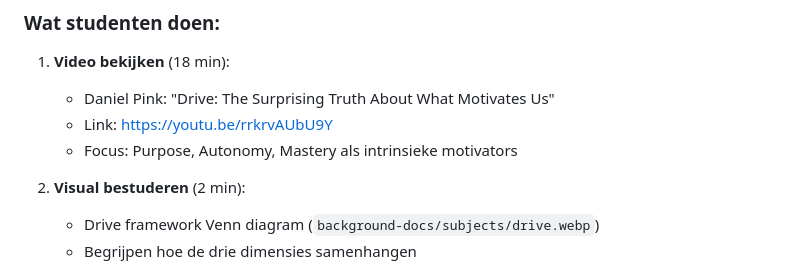
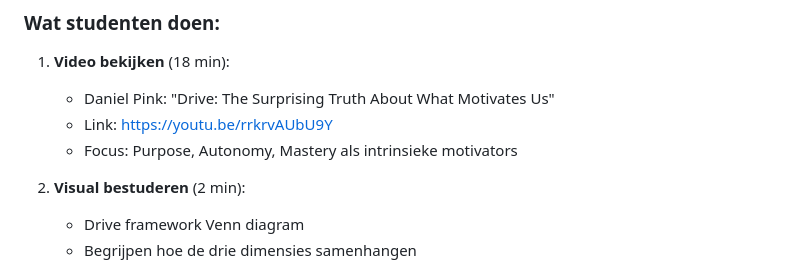
Before and after one commit to hanbedrijfskunde/econan, a Markdown page: docs/draaiboeken/week-1-sessie.md, the part around one of its changes. Drawn GitHub-style.

Commit message:
Add Drive visual to Pre-Sessie Werk section in draaiboek
- Replace text reference with actual image display
- Remove outdated path reference (background-docs/subjects/drive.webp)
- Add markdown image at line 38 in Pre-Sessie Werk section
- Now displays in both Pre-Sessie Werk AND PAM Reflection Sharing sections

Students can now see the Drive framework Venn diagram when reviewing pre-work requirements.

🤖 Generated with [Claude Code](https://claude.com/claude-code)

Co-Authored-By: Claude <noreply@anthropic.com>

```diff
--- a/docs/draaiboeken/week-1-sessie.md
+++ b/docs/draaiboeken/week-1-sessie.md
@@ -32,5 +32,5 @@ Na deze sessie hebben studenten:
    - Focus: Purpose, Autonomy, Mastery als intrinsieke motivators
 
 2. **Visual bestuderen** (2 min):
-   - Drive framework Venn diagram (`background-docs/subjects/drive.webp`)
+   - Drive framework Venn diagram
    - Begrijpen hoe de drie dimensies samenhangen
```
Also changed, not shown: other parts of docs/draaiboeken/week-1-sessie.md (+2 -0 lines).
